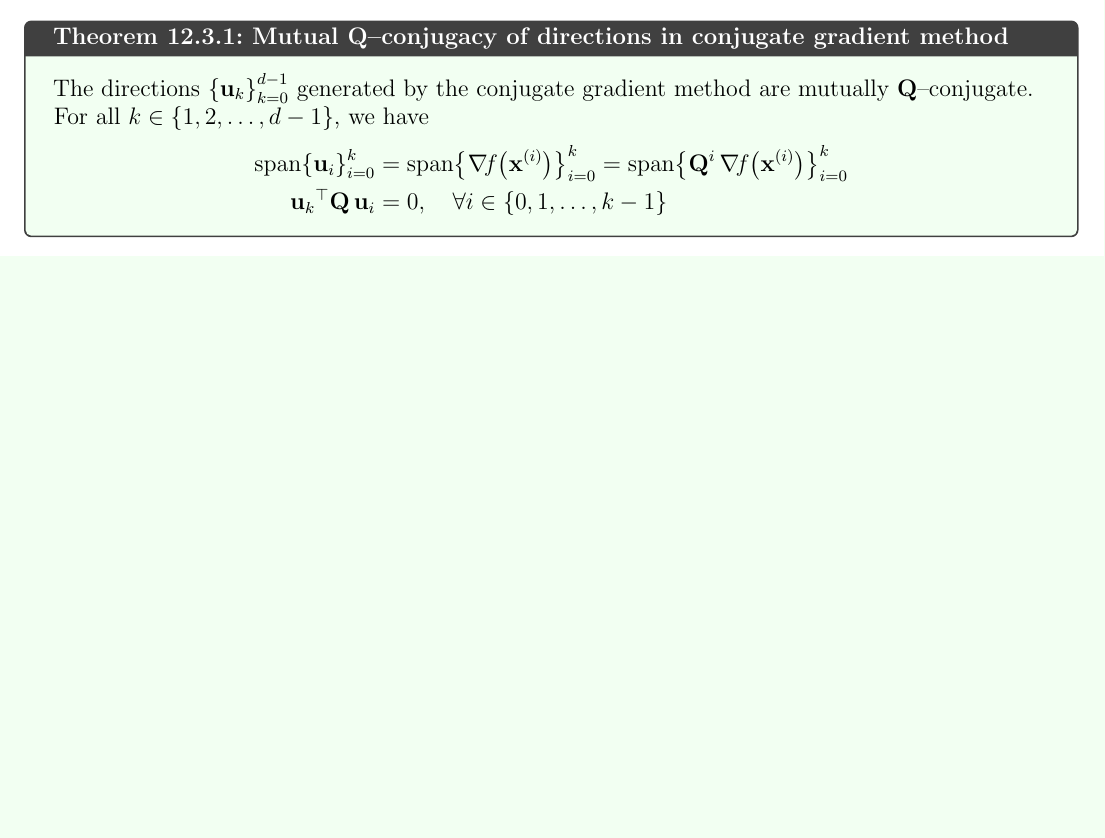
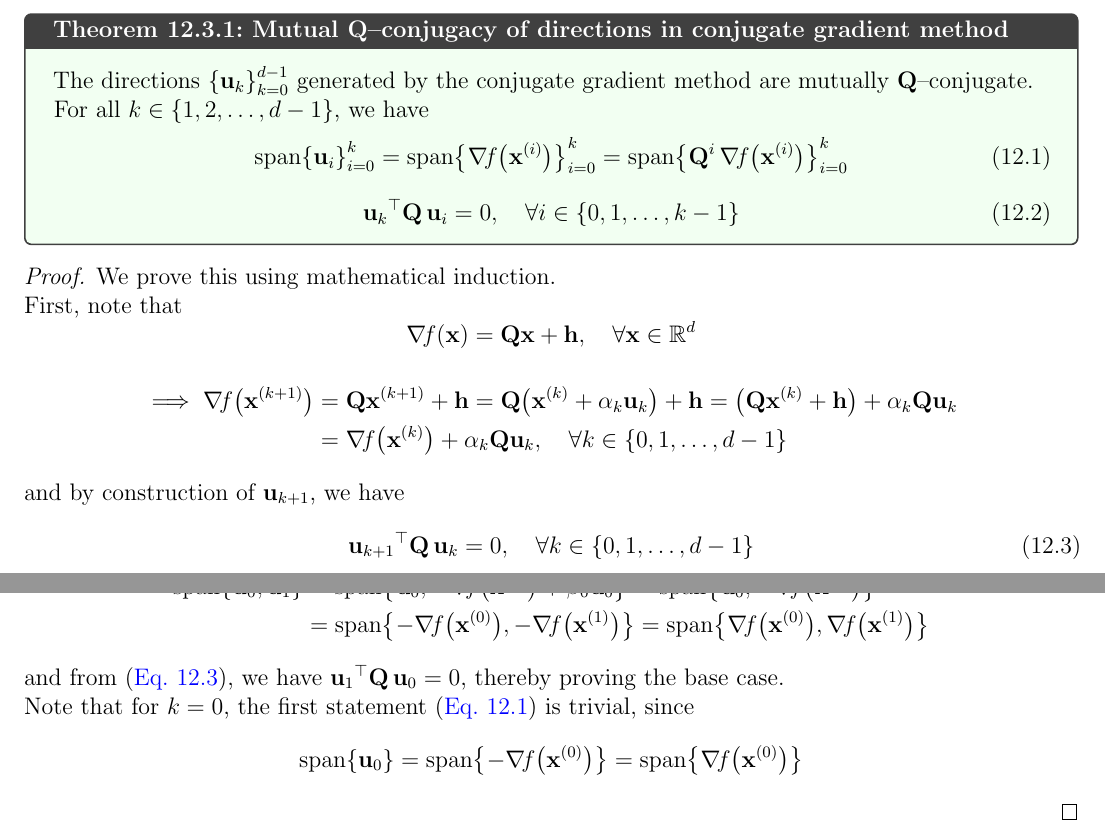
Before and after one commit to AshrithSagar/E0230-CMO-2025, a LaTeX book (TeX/main.tex, which reads TeX/sections/unconstrained.tex): part of page 31 of 32 before the commit and two parts of pages 31 and 32 of 33 after it, the two joined at a grey line, cut so that both start at the same text, the shorter picture padded with empty space. Compiled offline with pdfLaTeX.

Commit message:
📝 TeX

```diff
--- a/TeX/sections/unconstrained.tex
+++ b/TeX/sections/unconstrained.tex
@@ -1318,15 +1318,46 @@ For a convex quadratic function \( f: \R^d \to \R \), the conjugate gradient met
 
     For all \( k \in \set{1, 2, \ldots, d - 1} \), we have
     \vspace{-0.5em}
-    \begin{align*}
+    \begin{equation}\label{eq:conjugate-gradient-linear-spans}
         \spanset{\u_i}_{i = 0}^{k}
-        & =
+        =
         \spanset{\grad{f}{\x^{(i)}}}_{i = 0}^{k}
         =
         \spanset{\Q^i \, \grad{f}{\x^{(i)}}}_{i = 0}^{k}
-        \\
+    \end{equation}
+    \begin{equation}\label{eq:conjugate-gradient-mutual-Q-conjugacy}
         \qf{\u_k}{\Q}[\u_i]
-        & = 0,
+        = 0,
         \quad \forall i \in \set{0, 1, \ldots, k - 1}
+    \end{equation}
+\end{theorem}
+
+\begin{proof}
+    We prove this using mathematical induction.
+
+    First, note that
+    \begin{equation*}
+        \grad{f}{\x}
+        =
+        \Q \x + \h,
+        \quad \forall \x \in \R^d
+    \end{equation*}
+    \begin{align*}
+        \implies
+        \grad{f}{\xkp}
+        & =
+        \Q \xkp + \h
+        =
+        \Q \big( \xk + \alpha_k \u_k \big) + \h
+        =
+        \left( \Q \xk + \h \right) + \alpha_k \Q \u_k
+        \\ & =
+        \grad{f}{\xk} + \alpha_k \Q \u_k,
+        \quad \forall k \in \set{0, 1, \ldots, d - 1}
     \end{align*}
-\end{theorem}
+    and by construction of \( \u_{k+1} \), we have
+    \begin{equation}\label{eq:conjugate-gradient-successive-Q-conjugacy}
+        \qf{\u_{k+1}}{\Q}[\u_k]
+        = 0,
+        \quad \forall k \in \set{0, 1, \ldots, d - 1}
+    \end{equation}
@@ -1332,0 +1368,21 @@ For a convex quadratic function \( f: \R^d \to \R \), the conjugate gradient met
+        \spanset{\u_0, \u_1}
+        & =
+        \spanset{\u_0, -\grad{f}{\x^{(1)}} + \beta_0 \u_0}
+        =
+        \spanset{\u_0, -\grad{f}{\x^{(1)}}}
+        \\ & =
+        \spanset{-\grad{f}{\xzero}, -\grad{f}{\x^{(1)}}}
+        =
+        \spanset{\grad{f}{\xzero}, \grad{f}{\x^{(1)}}}
+    \end{align*}
+    and from~\peqref{eq:conjugate-gradient-successive-Q-conjugacy}, we have \( \qf{\u_1}{\Q}[\u_0] = 0 \), thereby proving the base case.
+
+    Note that for \( k = 0 \), the first statement~\peqref{eq:conjugate-gradient-linear-spans} is trivial, since
+    \begin{equation*}
+        \spanset{\u_0}
+        =
+        \spanset{-\grad{f}{\xzero}}
+        =
+        \spanset{\grad{f}{\xzero}}
+    \end{equation*}
+\end{proof}
```
Also changed, not shown: TeX/sections/unconstrained.tex (4 more changed lines).
